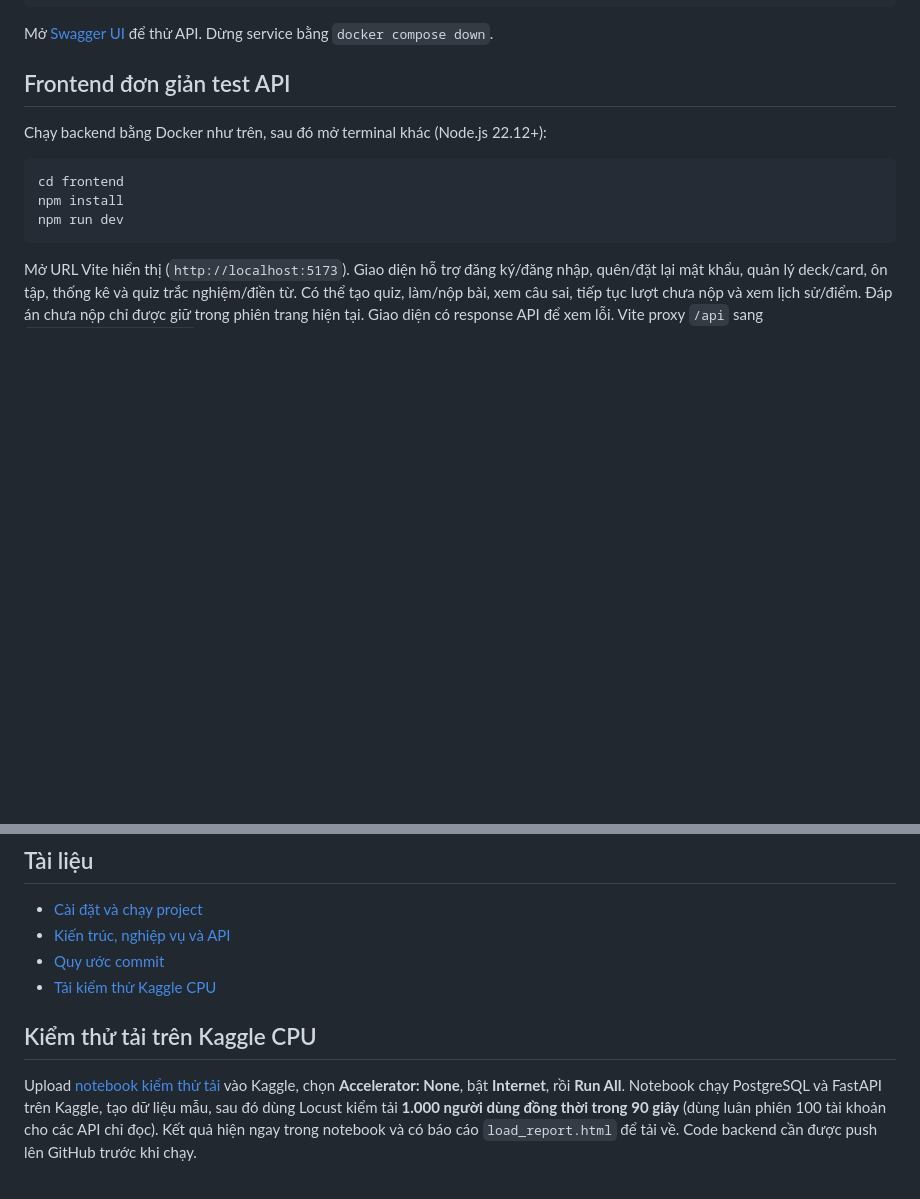
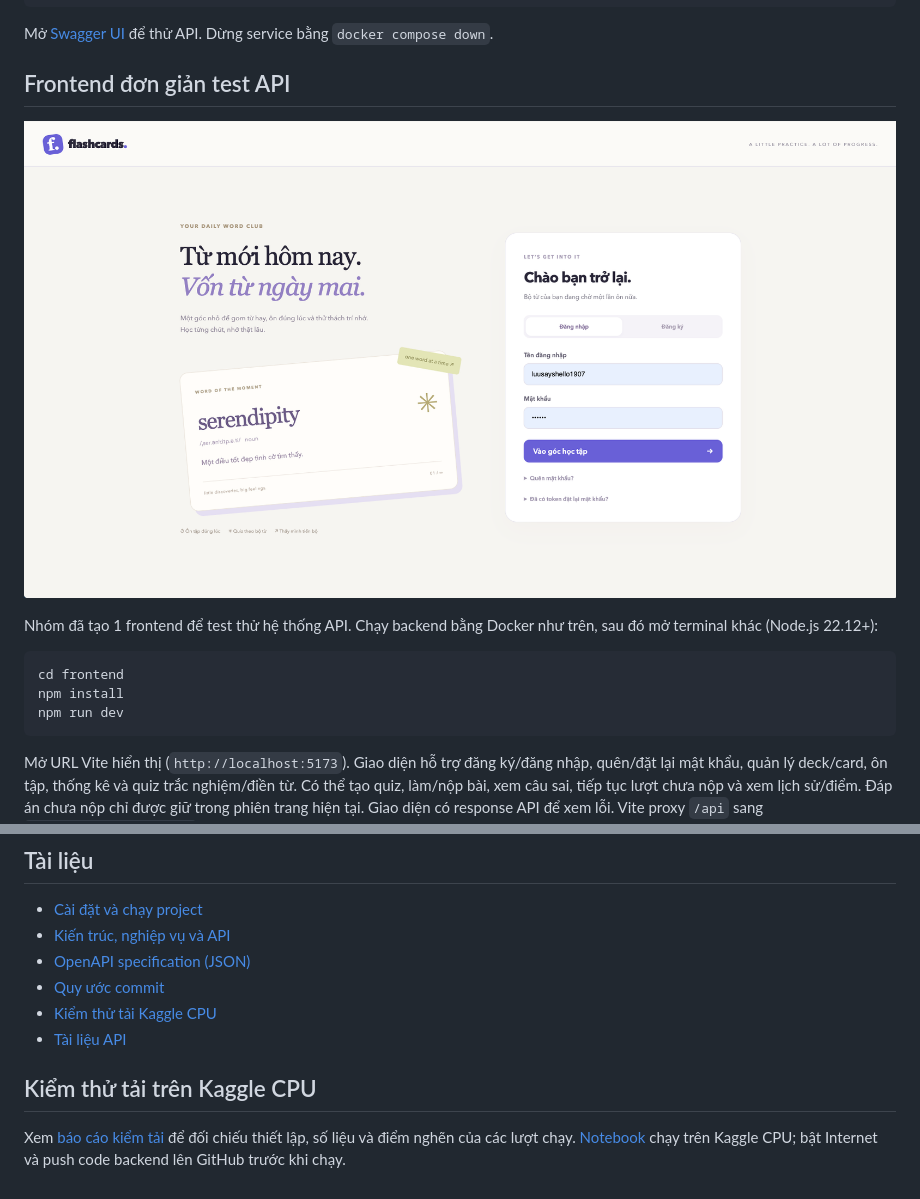
Before and after one commit to gangstat197/INT3105_software_architecture, a Markdown page: README.md, 2 parts joined by grey strips. Drawn GitHub-style; pictures changed too: backend/assets/test_frontend.png (added); blank space fills up the shorter version.

````diff
--- a/README.md
+++ b/README.md
@@ -38,7 +38,9 @@ Mở [Swagger UI](http://localhost:8000/docs) để thử API. Dừng service b
 
 ## Frontend đơn giản test API
 
-Chạy backend bằng Docker như trên, sau đó mở terminal khác (Node.js 22.12+):
+![Test Frontend](backend/assets/test_frontend.png)
+
+Nhóm đã tạo 1 frontend để test thử hệ thống API. Chạy backend bằng Docker như trên, sau đó mở terminal khác (Node.js 22.12+):
 
 ```bash
 cd frontend
@@ -52,9 +54,11 @@ Mở URL Vite hiển thị (`http://localhost:5173`). Giao diện hỗ trợ đ
 
 - [Cài đặt và chạy project](docs/01_installation-setup.md)
 - [Kiến trúc, nghiệp vụ và API](docs/02_architecture-convention.md)
+- [OpenAPI specification (JSON)](docs/openapi.json)
 - [Quy ước commit](docs/00_commit-convention.md)
-- [Tải kiểm thử Kaggle CPU](docs/03_kaggle_cpu_load.md)
+- [Kiểm thử tải Kaggle CPU](docs/03_kaggle_cpu_load.md)
+- [Tài liệu API](docs/openapi.json)
 
 ## Kiểm thử tải trên Kaggle CPU
 
-Upload [notebook kiểm thử tải](notebooks/kaggle_cpu_load_test.ipynb) vào Kaggle, chọn **Accelerator: None**, bật **Internet**, rồi **Run All**. Notebook chạy PostgreSQL và FastAPI trên Kaggle, tạo dữ liệu mẫu, sau đó dùng Locust kiểm tải **1.000 người dùng đồng thời trong 90 giây** (dùng luân phiên 100 tài khoản cho các API chỉ đọc). Kết quả hiện ngay trong notebook và có báo cáo `load_report.html` để tải về. Code backend cần được push lên GitHub trước khi chạy.
+Xem [báo cáo kiểm tải](docs/03_kaggle_cpu_load.md) để đối chiếu thiết lập, số liệu và điểm nghẽn của các lượt chạy. [Notebook](notebooks/kaggle_cpu_load_test.ipynb) chạy trên Kaggle CPU; bật Internet và push code backend lên GitHub trước khi chạy.
````
Also changed, not shown: docs/03_kaggle_cpu_load.md (+9 -8 lines), 6 other files.
